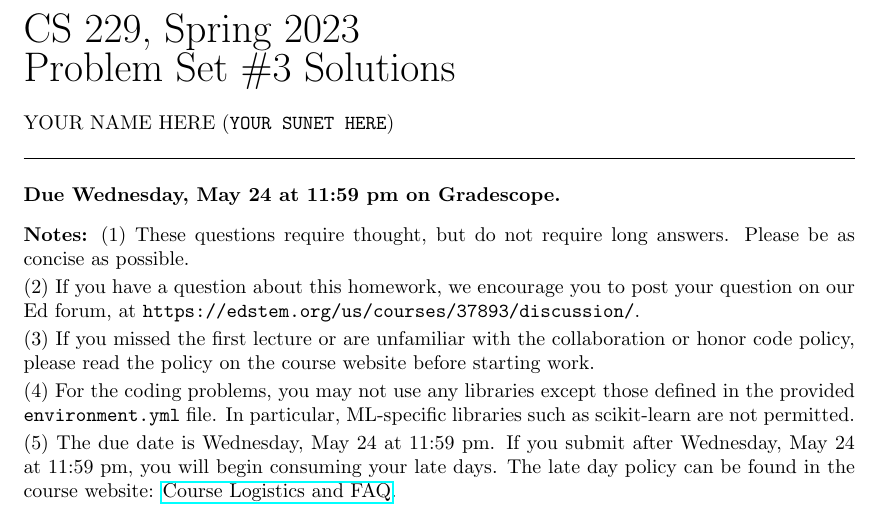
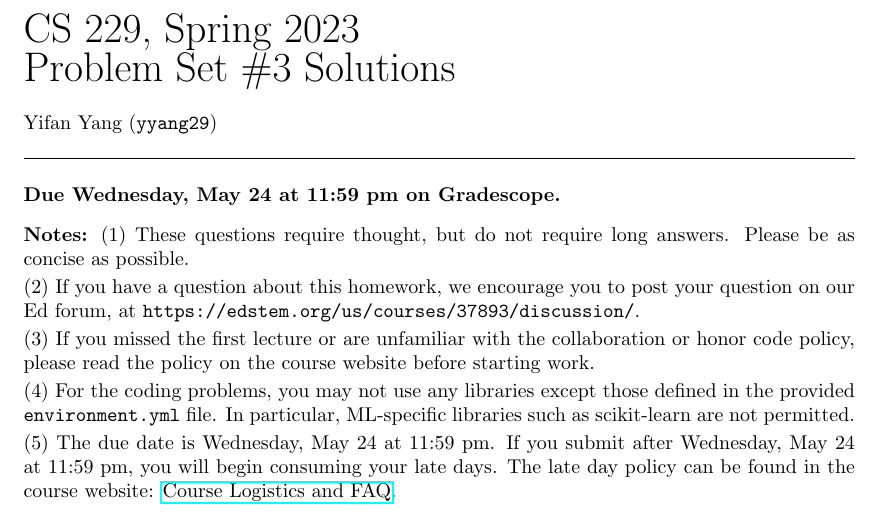
Before and after one commit to EthanGeekFan/CS229_psets, a LaTeX document (ps3/tex/ps3.tex): part of page 1 of 15, cut so that both start at the same text. Compiled offline with pdfLaTeX.

Commit message:
add name

```diff
--- a/ps3/tex/ps3.tex
+++ b/ps3/tex/ps3.tex
@@ -32,7 +32,7 @@
 \ifnum\solutions=1{
 {\huge\noindent CS 229, \qtr\\
 Problem Set \#\psetnum Solutions}\\\\
-YOUR NAME HERE (\texttt{YOUR SUNET HERE})
+Yifan Yang (\texttt{yyang29})
 } \else {\huge
 \noindent CS 229, \qtr\\
 Problem Set \#\psetnum
```
Also changed, not shown: ps3/tex/ps3-sol.pdf.
